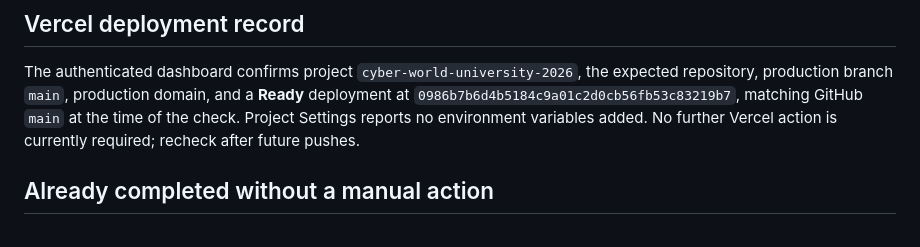
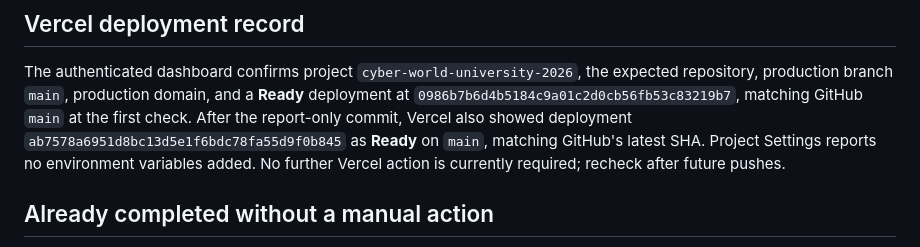
Before and after one commit to cyberworlduniversity/cyber-world-university, a Markdown page: CWU_MANUAL_ACTION_REQUIRED.md, the part around the change. Drawn GitHub-style.

```diff
--- a/CWU_MANUAL_ACTION_REQUIRED.md
+++ b/CWU_MANUAL_ACTION_REQUIRED.md
@@ -102,7 +102,9 @@ authorized.
 The authenticated dashboard confirms project `cyber-world-university-2026`, the
 expected repository, production branch `main`, production domain, and a **Ready**
 deployment at `0986b7b6d4b5184c9a01c2d0cb56fb53c83219b7`, matching GitHub `main`
-at the time of the check. Project Settings reports no environment variables added.
+at the first check. After the report-only commit, Vercel also showed deployment
+`ab7578a6951d8bc13d5e1f6bdc78fa55d9f0b845` as **Ready** on `main`, matching
+GitHub's latest SHA. Project Settings reports no environment variables added.
 No further Vercel action is currently required; recheck after future pushes.
 
 ## Already completed without a manual action
```
Also changed, not shown: CWU_PRODUCTION_READINESS_REPORT.md (+2 -2 lines), CWU_PRODUCTION_RELEASE_REPORT.md (+11 -10 lines).
